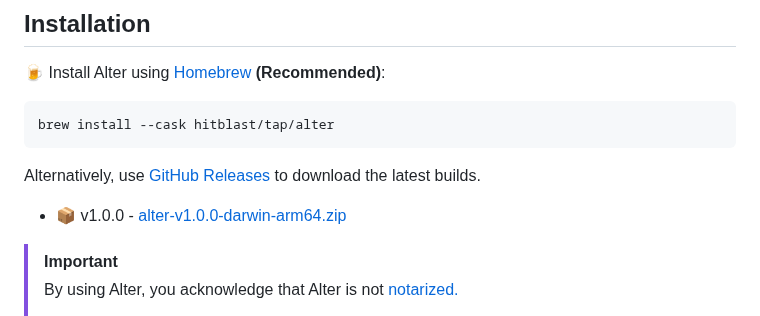
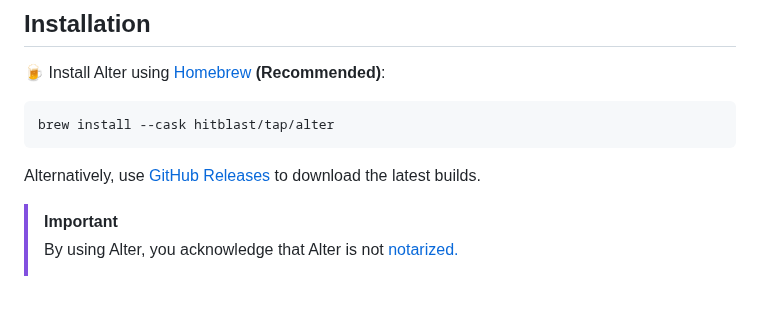
Before and after one commit to hitblast/Alter, a Markdown page: README.md, the part around the change. GitHub-like rendering; blank space fills up the shorter version.

Commit message:
updated readmne

````diff
--- a/README.md
+++ b/README.md
@@ -34,8 +34,6 @@ brew install --cask hitblast/tap/alter
 ```
 
 Alternatively, use [GitHub Releases](https://github.com/hitblast/alter/releases) to download the latest builds.
-
-- 📦 v1.0.0 - [alter-v1.0.0-darwin-arm64.zip](https://github.com/hitblast/alter/releases/download/v1.0.0/alter-v1.0.0-darwin-arm64.zip)
 
 > [!IMPORTANT]
 > By using Alter, you acknowledge that Alter is not [notarized.](https://developer.apple.com/documentation/security/notarizing_macos_software_before_distribution)
````
